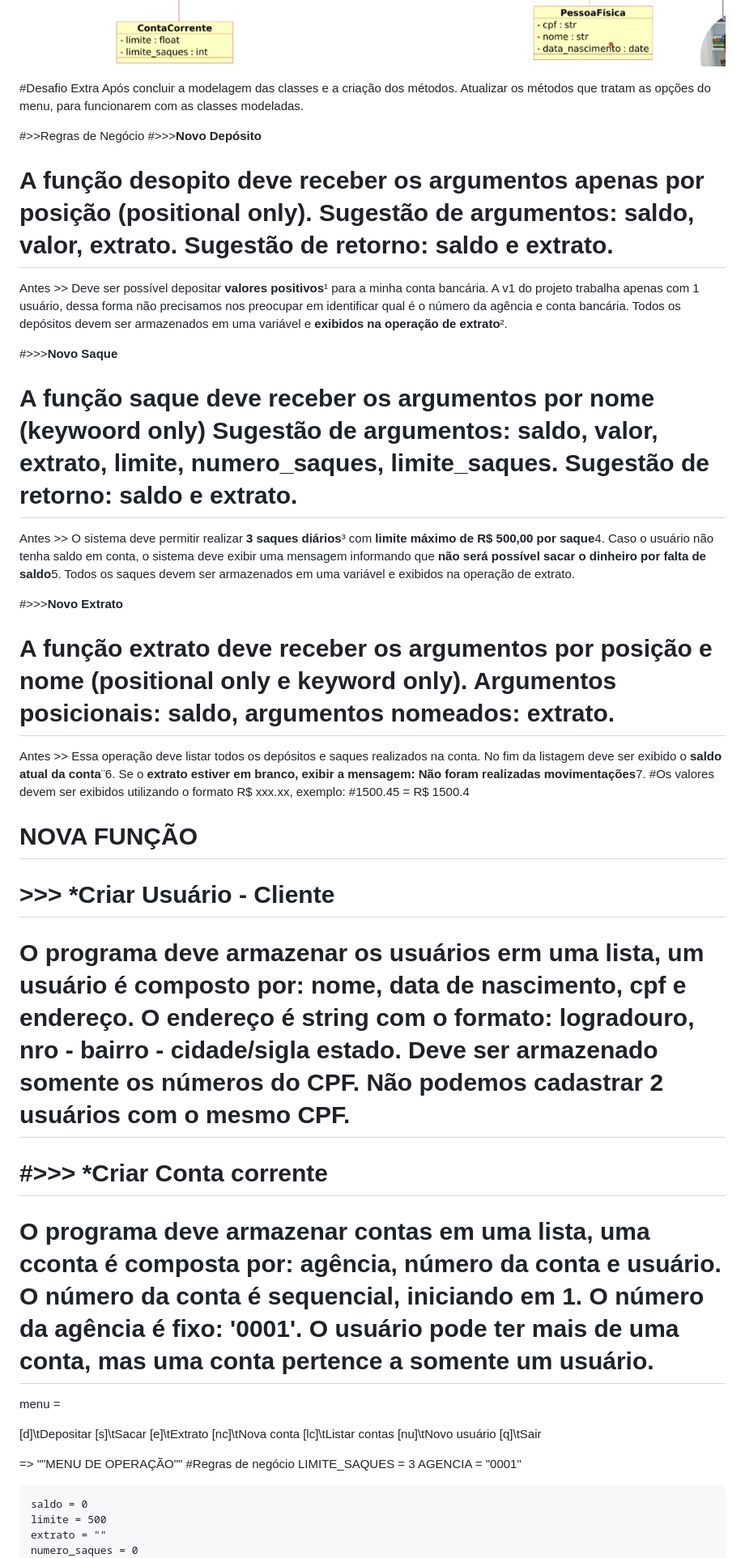
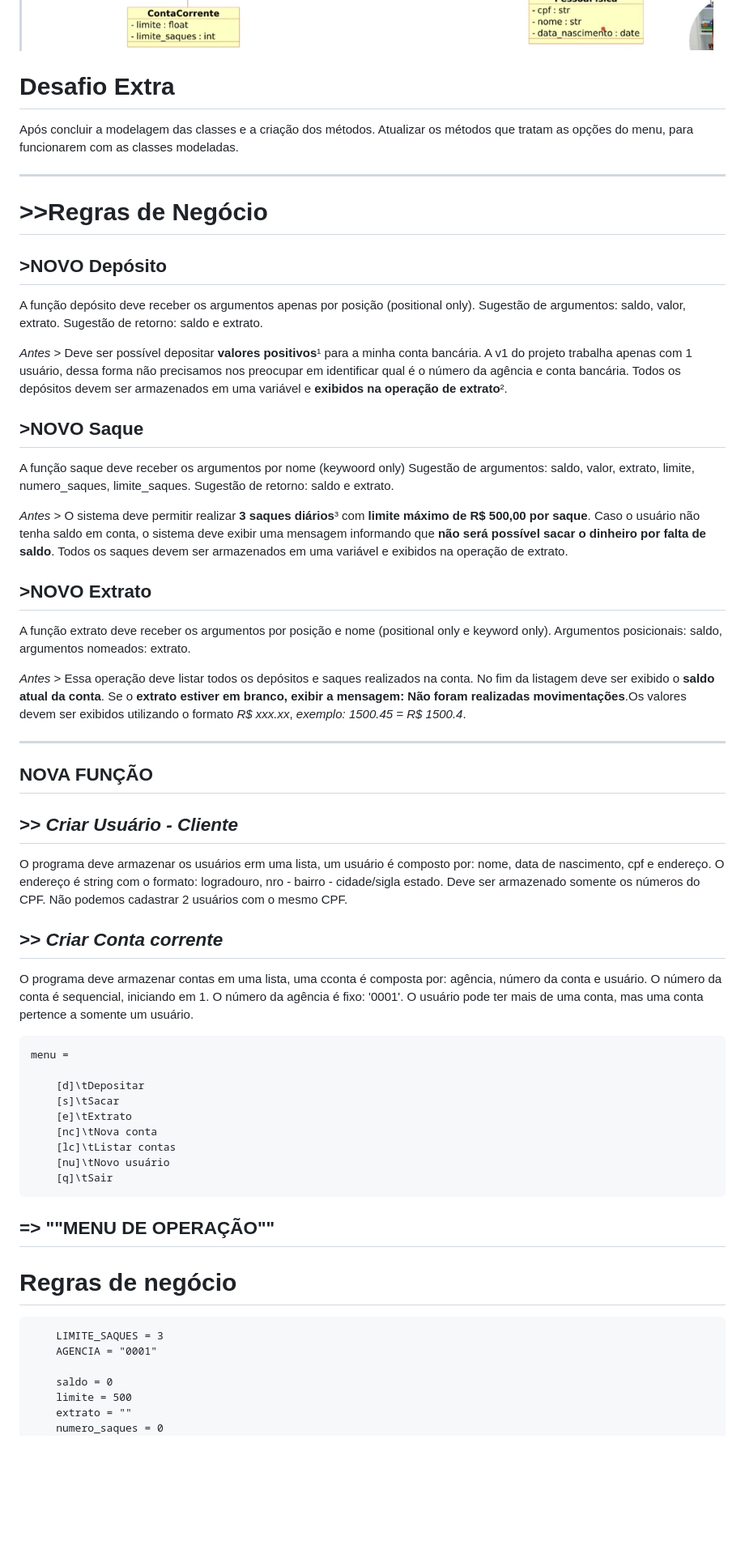
Before and after one commit to ElendeBona/trilha-python-dio, a Markdown page: README_banco_elen poo desafio 3.md, the part around one of its changes. Shown at 81% size. GitHub-like rendering; blank space fills up the shorter version.

Commit message:
Update README_banco_elen poo desafio 3.md
modelando poo

````diff
--- a/README_banco_elen poo desafio 3.md
+++ b/README_banco_elen poo desafio 3.md
@@ -5,51 +5,58 @@
 ![diagrama do modelo UML sistema bancário](<modelando oo sistema bancario .png>)
 
 
-#Desafio Extra
+# Desafio Extra
 Após concluir a modelagem das classes e a criação dos métodos. Atualizar os métodos que tratam as opções do menu, para funcionarem com as classes modeladas.
 
+_______________________________
+
+# >>Regras de Negócio
+
+## >**NOVO Depósito**
+A função depósito deve receber os argumentos apenas por posição (positional only). Sugestão de argumentos: saldo, valor, extrato. Sugestão de retorno: saldo e extrato.
+
+*Antes* > Deve ser possível depositar **valores positivos**¹ para a minha conta bancária. A v1 do projeto trabalha apenas com 1 usuário, dessa forma não precisamos nos preocupar em identificar qual é o número da agência e conta bancária. Todos os depósitos devem ser armazenados em uma variável e **exibidos na operação de extrato**².<br>
+
+## >**NOVO Saque**
+
+A função saque deve receber os argumentos por nome (keywoord only) Sugestão de argumentos: saldo, valor, extrato, limite, numero_saques, limite_saques. Sugestão de retorno: saldo e extrato.
+
+*Antes* > O sistema deve permitir realizar **3 saques diários**³ com **limite máximo de R$ 500,00 por saque**. Caso o usuário não tenha saldo em conta, o sistema deve exibir uma mensagem informando que **não será possível sacar o dinheiro por falta de saldo**. Todos os saques devem ser armazenados em uma variável e exibidos na operação de extrato.<br>
+
+## >**NOVO Extrato**
+A função extrato deve receber os argumentos por posição e nome (positional only e keyword only). Argumentos posicionais: saldo, argumentos nomeados: extrato.
+
+*Antes* > Essa operação deve listar todos os depósitos e saques realizados na conta. No fim da listagem deve ser exibido o **saldo atual da conta**. Se o **extrato estiver em branco, exibir a mensagem: Não foram realizadas movimentações**.Os valores devem ser exibidos utilizando o formato *R$ xxx.xx*, *exemplo: 1500.45 = R$ 1500.4*.
 
 
-#>>Regras de Negócio
-#>>>**Novo Depósito**
-# A função desopito deve receber os argumentos apenas por posição (positional only). Sugestão de argumentos: saldo, valor, extrato. Sugestão de retorno: saldo e extrato.
+____________________________
 
-Antes >> Deve ser possível depositar **valores positivos**¹ para a minha conta bancária. A v1 do projeto trabalha apenas com 1 usuário, dessa forma não precisamos nos preocupar em identificar qual é o número da agência e conta bancária. Todos os depósitos devem ser armazenados em uma variável e **exibidos na operação de extrato**².
+## NOVA FUNÇÃO
 
-#>>>**Novo Saque**
-# A função saque deve receber os argumentos por nome (keywoord only) Sugestão de argumentos: saldo, valor, extrato, limite, numero_saques, limite_saques. Sugestão de retorno: saldo e extrato.
-
-Antes >> O sistema deve permitir realizar **3 saques diários**³ com **limite máximo de R$ 500,00 por saque**4. Caso o usuário não tenha saldo em conta, o sistema deve exibir uma mensagem informando que **não será possível sacar o dinheiro por falta de saldo**5. Todos os saques devem ser armazenados em uma variável e exibidos na operação de extrato.
-
-#>>>**Novo Extrato**
-# A função extrato deve receber os argumentos por posição e nome (positional only e keyword only). Argumentos posicionais: saldo, argumentos nomeados: extrato.
-
-Antes >> Essa operação deve listar todos os depósitos e saques realizados na conta. No fim da listagem deve ser exibido o **saldo atual da conta**¨6. Se o **extrato estiver em branco, exibir a mensagem: Não foram realizadas movimentações**7.
-#Os valores devem ser exibidos utilizando o formato R$ xxx.xx, exemplo:
-#1500.45 = R$ 1500.4
-
-# NOVA FUNÇÃO
-# >>> *Criar Usuário - Cliente
-# O programa deve armazenar os usuários erm uma lista, um usuário é composto por: nome, data de nascimento, cpf e endereço. O endereço é string com o formato: logradouro, nro - bairro - cidade/sigla estado. Deve ser armazenado somente os números do CPF. Não podemos cadastrar 2 usuários com o mesmo CPF.
+## >> *Criar Usuário - Cliente*
+O programa deve armazenar os usuários erm uma lista, um usuário é composto por: nome, data de nascimento, cpf e endereço. O endereço é string com o formato: logradouro, nro - bairro - cidade/sigla estado. Deve ser armazenado somente os números do CPF. Não podemos cadastrar 2 usuários com o mesmo CPF.
 
 
-# #>>> *Criar Conta corrente
-# O programa deve armazenar contas em uma lista, uma cconta é composta por: agência, número da conta e usuário. O número da conta é sequencial, iniciando em 1. O número da agência é fixo: '0001'. O usuário pode ter mais de uma conta, mas uma conta pertence a somente um usuário.
+## >> *Criar Conta corrente*
+O programa deve armazenar contas em uma lista, uma cconta é composta por: agência, número da conta e usuário. O número da conta é sequencial, iniciando em 1. O número da agência é fixo: '0001'. O usuário pode ter mais de uma conta, mas uma conta pertence a somente um usuário.
 
+```
 menu =
 
-[d]\tDepositar
+    [d]\tDepositar
     [s]\tSacar
     [e]\tExtrato
     [nc]\tNova conta
     [lc]\tListar contas
     [nu]\tNovo usuário
     [q]\tSair
+```
 
 
-=> ""MENU DE OPERAÇÃO""
-#Regras de negócio
-LIMITE_SAQUES = 3
+## => ""MENU DE OPERAÇÃO""
+# Regras de negócio
+```
+    LIMITE_SAQUES = 3
     AGENCIA = "0001"
 
     saldo = 0
````
Also changed, not shown: other parts of README_banco_elen poo desafio 3.md (+7 -10 lines).
